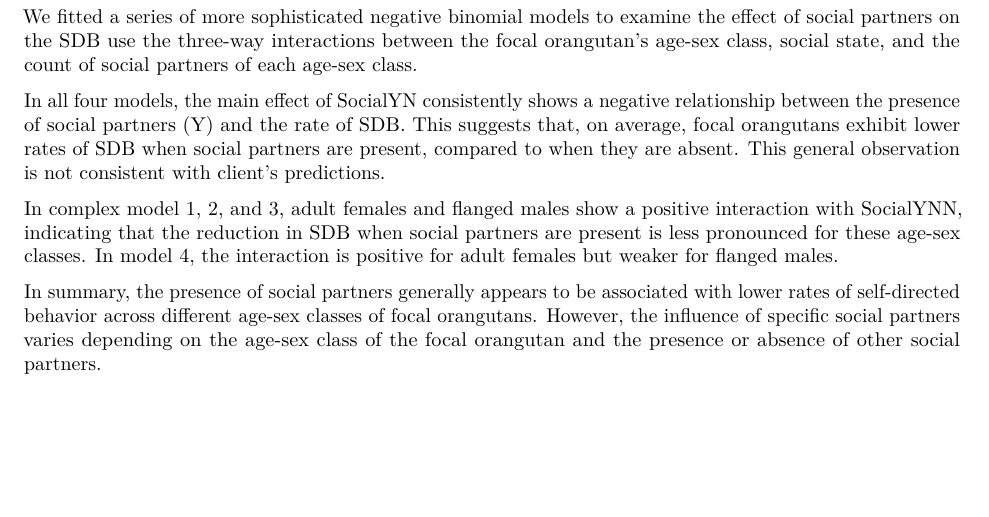
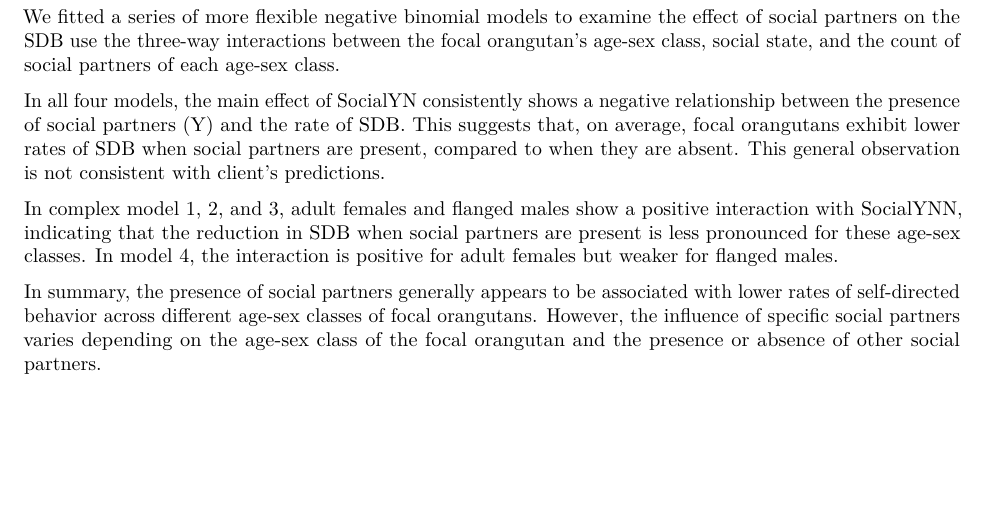
Before and after one commit to Sucolaa/lab3_team4, an R Markdown document (Orangutans SDB/Report-revised2.Rmd): part of page 6 of 9, cut so that both start at the same text. Rendered offline with R 4.5, knitr and Pandoc, then LaTeX, with nearby package versions; some code elsewhere in the file could not run offline.

Commit message:
final commit

````diff
--- a/Orangutans SDB/Report-revised2.Rmd
+++ b/Orangutans SDB/Report-revised2.Rmd
@@ -436,7 +436,7 @@ complex.fit4 <- stan_glmer.nb(SDB ~ AgeSexFocal* SocialYN*`#FlangedPresent` + (1
 print(complex.fit4, digit = 3)
 ```
 
-We fitted a series of more sophisticated negative binomial models to examine the effect of social partners on the SDB use the three-way interactions between the focal orangutan's age-sex class, social state, and the count of social partners of each age-sex class.
+We fitted a series of more flexible negative binomial models to examine the effect of social partners on the SDB use the three-way interactions between the focal orangutan's age-sex class, social state, and the count of social partners of each age-sex class.
 
 In all four models, the main effect of SocialYN consistently shows a negative relationship between the presence of social partners (Y) and the rate of SDB. This suggests that, on average, focal orangutans exhibit lower rates of SDB when social partners are present, compared to when they are absent. This general observation is not consistent with client's predictions.
 
````
